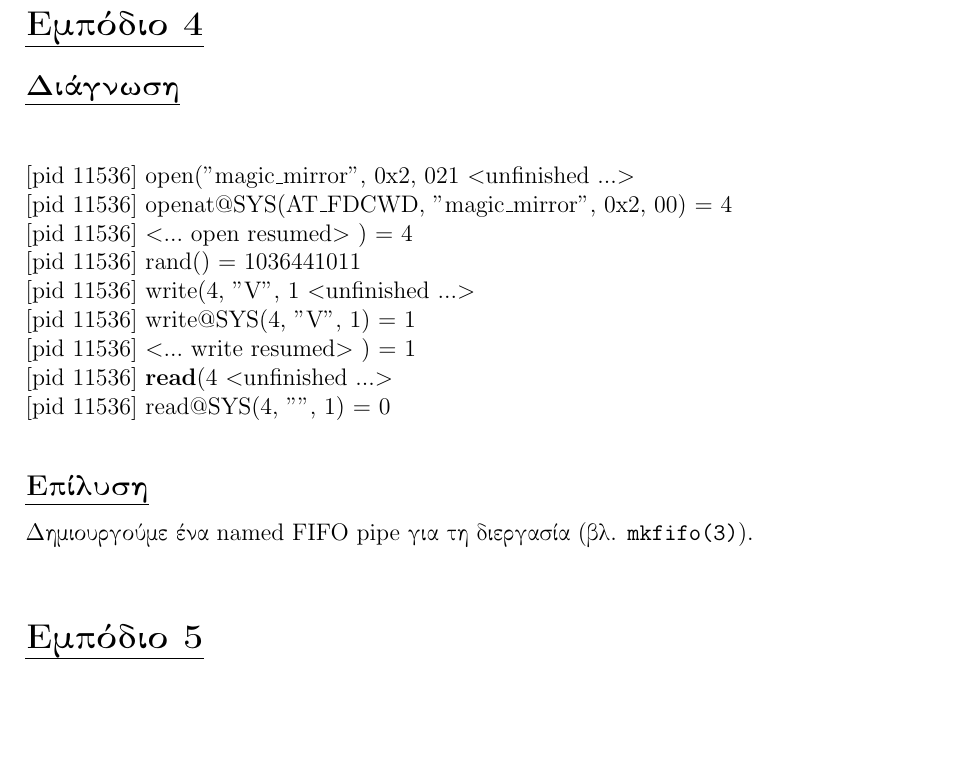
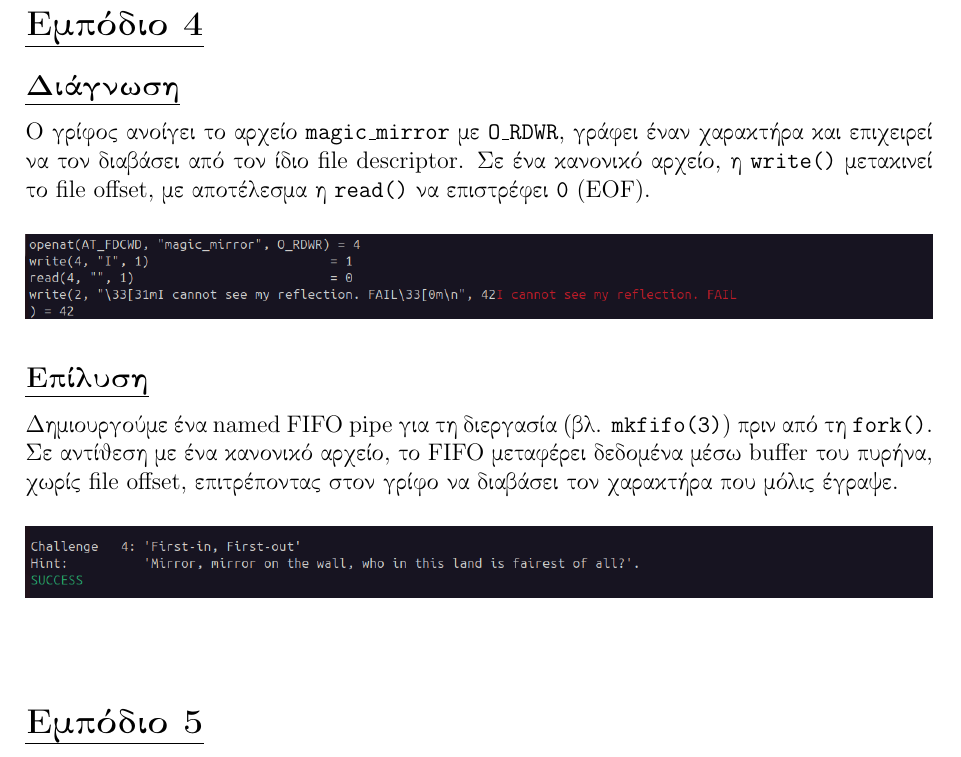
Before and after one commit to LinguaSacraMunda/ntua_oslab_2026-27, a LaTeX document (riddle/report/main.tex): part of page 4 of 9, cut so that both start at the same text, the shorter picture padded with empty space. Compiled offline with pdfLaTeX.

Commit message:
tested and fixed C4, updated report

```diff
--- a/riddle/report/main.tex
+++ b/riddle/report/main.tex
@@ -162,23 +162,23 @@ columns=fullflexible
 
 \section*{\ul{Εμπόδιο 4}}
 \subsection*{\ul{Διάγνωση}}
-\langeng
-\begin{lstlisting}[language=bash]
 
-[pid 11536] open("magic_mirror", 0x2, 021 <unfinished ...>
-[pid 11536] openat@SYS(AT_FDCWD, "magic_mirror", 0x2, 00) = 4
-[pid 11536] <... open resumed> )                    = 4
-[pid 11536] rand()                                  = 1036441011
-[pid 11536] write(4, "V", 1 <unfinished ...>
-[pid 11536] write@SYS(4, "V", 1)                    = 1
-[pid 11536] <... write resumed> )                   = 1
-[pid 11536] read(4 <unfinished ...>
-[pid 11536] read@SYS(4, "", 1)                      = 0
+Ο γρίφος ανοίγει το αρχείο \eng{\texttt{magic\_mirror}} με \eng{\texttt{O\_RDWR}}, γράφει έναν χαρακτήρα και επιχειρεί να τον διαβάσει από τον ίδιο \eng{file descriptor}.
+Σε ένα κανονικό αρχείο, η \eng{\texttt{write()}} μετακινεί το \eng{file offset}, με αποτέλεσμα η \eng{\texttt{read()}} να επιστρέφει \eng{\texttt{0}} (\eng{EOF}).
 
-\end{lstlisting}
-\langgrc
+\begin{figure}[H]
+    \centering
+    \includegraphics[width=\textwidth]{media/c4_1.png}
+\end{figure}
+
 \subsection*{\ul{Επίλυση}}
-Δημιουργούμε ένα \eng{named FIFO pipe} για τη διεργασία (βλ. \eng{\texttt{mkfifo(3)}}).
+Δημιουργούμε ένα \eng{named FIFO pipe} για τη διεργασία (βλ. \eng{\texttt{mkfifo(3)}}) πριν από τη \eng{\texttt{fork()}}.
+Σε αντίθεση με ένα κανονικό αρχείο, το \eng{FIFO} μεταφέρει δεδομένα μέσω \eng{buffer} του πυρήνα, χωρίς \eng{file offset}, επιτρέποντας στον γρίφο να διαβάσει τον χαρακτήρα που μόλις έγραψε.
+
+\begin{figure}[H]
+    \centering
+    \includegraphics[width=\textwidth]{media/c4_2.png}
+\end{figure}
 
 \vspace{5mm}
 
```
Also changed, not shown: riddle/report/main.pdf, riddle/report/media/c4_1.png (added), riddle/report/media/c4_2.png (added), 1 other file.
